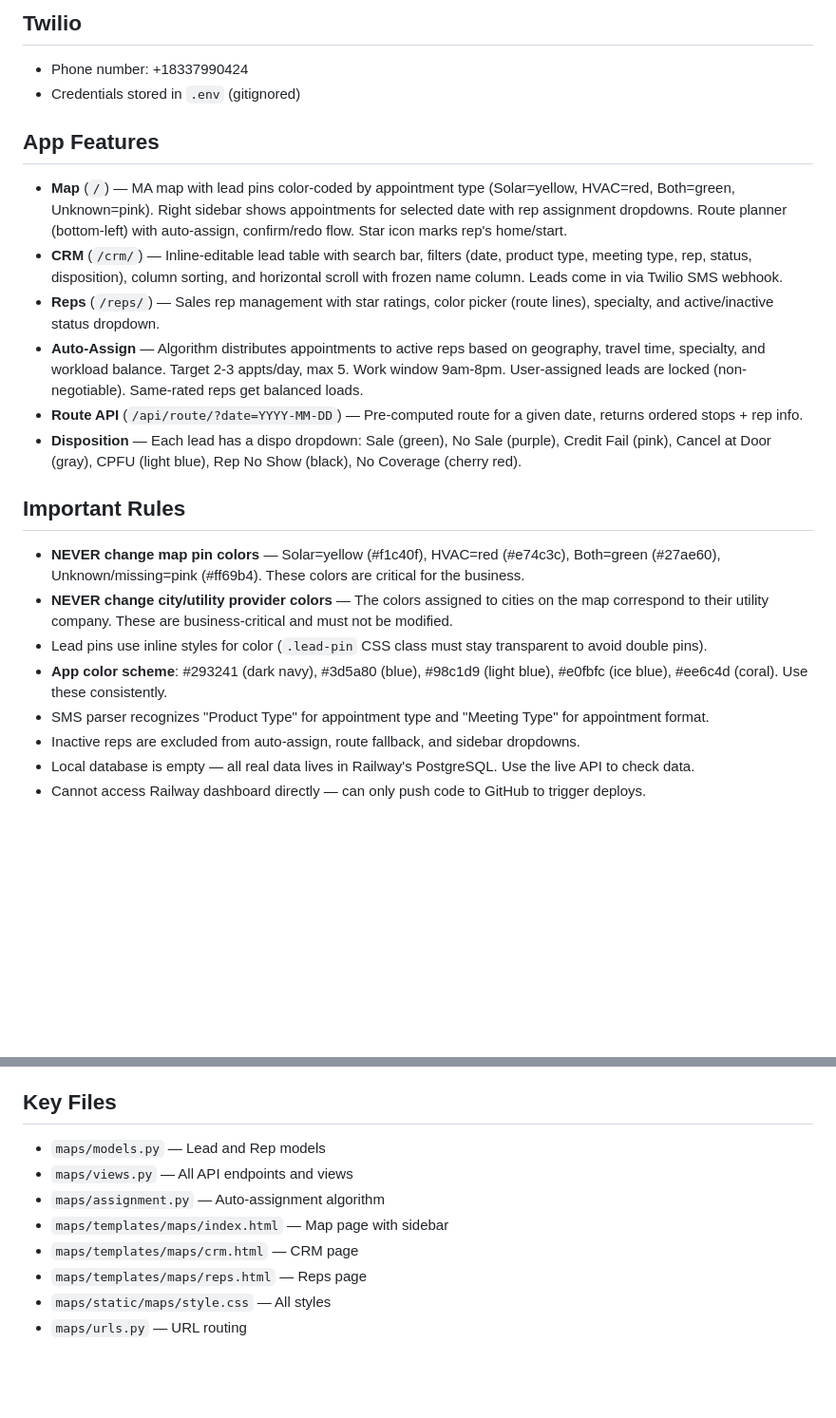
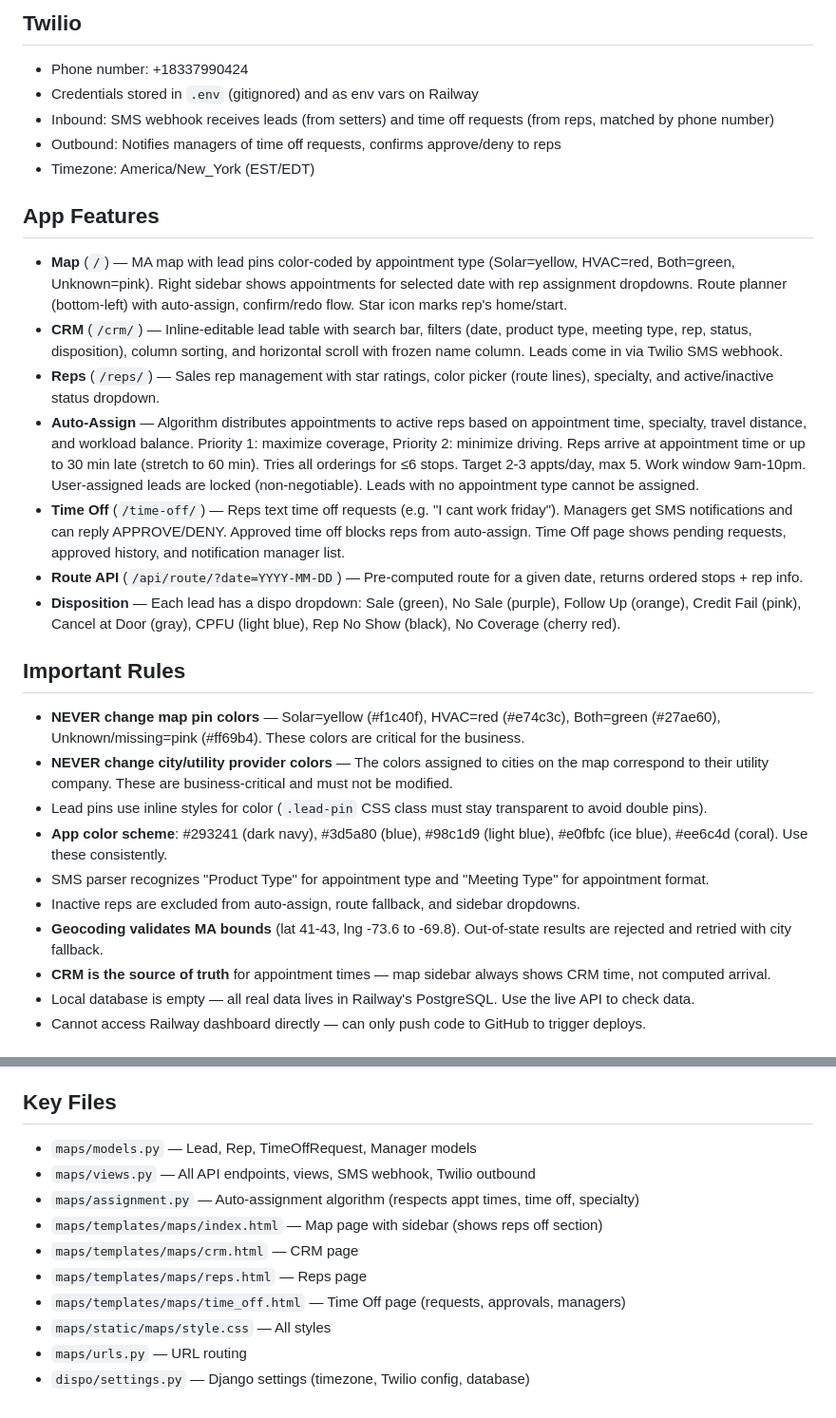
Before and after one commit to adam12798/Mapping-and-Dispo, a Markdown page: CLAUDE.md, 2 parts joined by grey strips. Shown at 95% size. Drawn GitHub-style; blank space fills up the shorter version.

Commit message:
Update CLAUDE.md with time off system, auto-assign rules, and geocoding safety
Co-Authored-By: Claude Opus 4.6 <noreply@anthropic.com>

```diff
--- a/CLAUDE.md
+++ b/CLAUDE.md
@@ -32,16 +32,20 @@ Mapping and Dispo — a Django app for mapping MA utility providers with SMS int
 ## Twilio
 
 - Phone number: +18337990424
-- Credentials stored in `.env` (gitignored)
+- Credentials stored in `.env` (gitignored) and as env vars on Railway
+- Inbound: SMS webhook receives leads (from setters) and time off requests (from reps, matched by phone number)
+- Outbound: Notifies managers of time off requests, confirms approve/deny to reps
+- Timezone: America/New_York (EST/EDT)
 
 ## App Features
 
 - **Map** (`/`) — MA map with lead pins color-coded by appointment type (Solar=yellow, HVAC=red, Both=green, Unknown=pink). Right sidebar shows appointments for selected date with rep assignment dropdowns. Route planner (bottom-left) with auto-assign, confirm/redo flow. Star icon marks rep's home/start.
 - **CRM** (`/crm/`) — Inline-editable lead table with search bar, filters (date, product type, meeting type, rep, status, disposition), column sorting, and horizontal scroll with frozen name column. Leads come in via Twilio SMS webhook.
 - **Reps** (`/reps/`) — Sales rep management with star ratings, color picker (route lines), specialty, and active/inactive status dropdown.
-- **Auto-Assign** — Algorithm distributes appointments to active reps based on geography, travel time, specialty, and workload balance. Target 2-3 appts/day, max 5. Work window 9am-8pm. User-assigned leads are locked (non-negotiable). Same-rated reps get balanced loads.
+- **Auto-Assign** — Algorithm distributes appointments to active reps based on appointment time, specialty, travel distance, and workload balance. Priority 1: maximize coverage, Priority 2: minimize driving. Reps arrive at appointment time or up to 30 min late (stretch to 60 min). Tries all orderings for ≤6 stops. Target 2-3 appts/day, max 5. Work window 9am-10pm. User-assigned leads are locked (non-negotiable). Leads with no appointment type cannot be assigned.
+- **Time Off** (`/time-off/`) — Reps text time off requests (e.g. "I cant work friday"). Managers get SMS notifications and can reply APPROVE/DENY. Approved time off blocks reps from auto-assign. Time Off page shows pending requests, approved history, and notification manager list.
 - **Route API** (`/api/route/?date=YYYY-MM-DD`) — Pre-computed route for a given date, returns ordered stops + rep info.
-- **Disposition** — Each lead has a dispo dropdown: Sale (green), No Sale (purple), Credit Fail (pink), Cancel at Door (gray), CPFU (light blue), Rep No Show (black), No Coverage (cherry red).
+- **Disposition** — Each lead has a dispo dropdown: Sale (green), No Sale (purple), Follow Up (orange), Credit Fail (pink), Cancel at Door (gray), CPFU (light blue), Rep No Show (black), No Coverage (cherry red).
 
 ## Important Rules
 
@@ -51,6 +55,8 @@ Mapping and Dispo — a Django app for mapping MA utility providers with SMS int
 - **App color scheme**: #293241 (dark navy), #3d5a80 (blue), #98c1d9 (light blue), #e0fbfc (ice blue), #ee6c4d (coral). Use these consistently.
 - SMS parser recognizes "Product Type" for appointment type and "Meeting Type" for appointment format.
 - Inactive reps are excluded from auto-assign, route fallback, and sidebar dropdowns.
+- **Geocoding validates MA bounds** (lat 41-43, lng -73.6 to -69.8). Out-of-state results are rejected and retried with city fallback.
+- **CRM is the source of truth** for appointment times — map sidebar always shows CRM time, not computed arrival.
 - Local database is empty — all real data lives in Railway's PostgreSQL. Use the live API to check data.
 - Cannot access Railway dashboard directly — can only push code to GitHub to trigger deploys.
 
@@ -70,11 +76,13 @@ Mapping and Dispo — a Django app for mapping MA utility providers with SMS int
 
 ## Key Files
 
-- `maps/models.py` — Lead and Rep models
-- `maps/views.py` — All API endpoints and views
-- `maps/assignment.py` — Auto-assignment algorithm
-- `maps/templates/maps/index.html` — Map page with sidebar
+- `maps/models.py` — Lead, Rep, TimeOffRequest, Manager models
+- `maps/views.py` — All API endpoints, views, SMS webhook, Twilio outbound
+- `maps/assignment.py` — Auto-assignment algorithm (respects appt times, time off, specialty)
+- `maps/templates/maps/index.html` — Map page with sidebar (shows reps off section)
 - `maps/templates/maps/crm.html` — CRM page
 - `maps/templates/maps/reps.html` — Reps page
+- `maps/templates/maps/time_off.html` — Time Off page (requests, approvals, managers)
 - `maps/static/maps/style.css` — All styles
 - `maps/urls.py` — URL routing
+- `dispo/settings.py` — Django settings (timezone, Twilio config, database)
```
